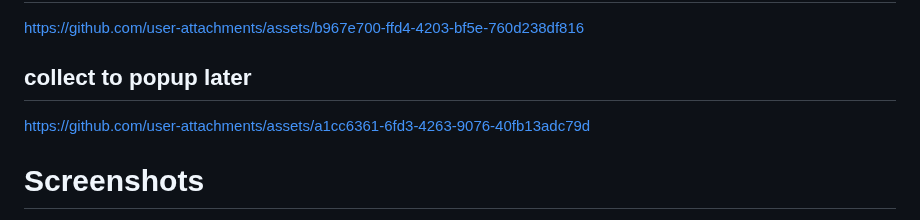
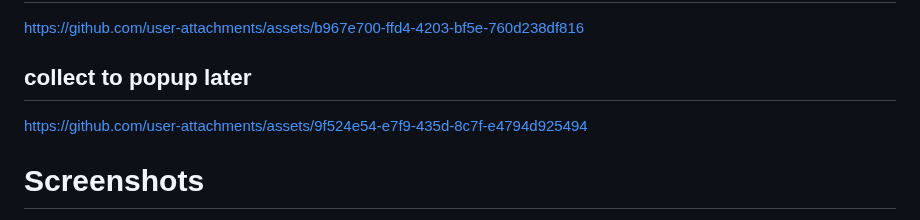
Before and after one commit to u-Sir/peek-pop, a Markdown page: README.md, the part around the change. Rendered like a GitHub page.

```diff
--- a/README.md
+++ b/README.md
@@ -31,8 +31,8 @@ https://github.com/user-attachments/assets/b967e700-ffd4-4203-bf5e-760d238df816
 ## collect to popup later
 
 
-https://github.com/user-attachments/assets/a1cc6361-6fd3-4263-9076-40fb13adc79d
 
+https://github.com/user-attachments/assets/9f524e54-e7f9-435d-8c7f-e4794d925494
 
 
 
```
